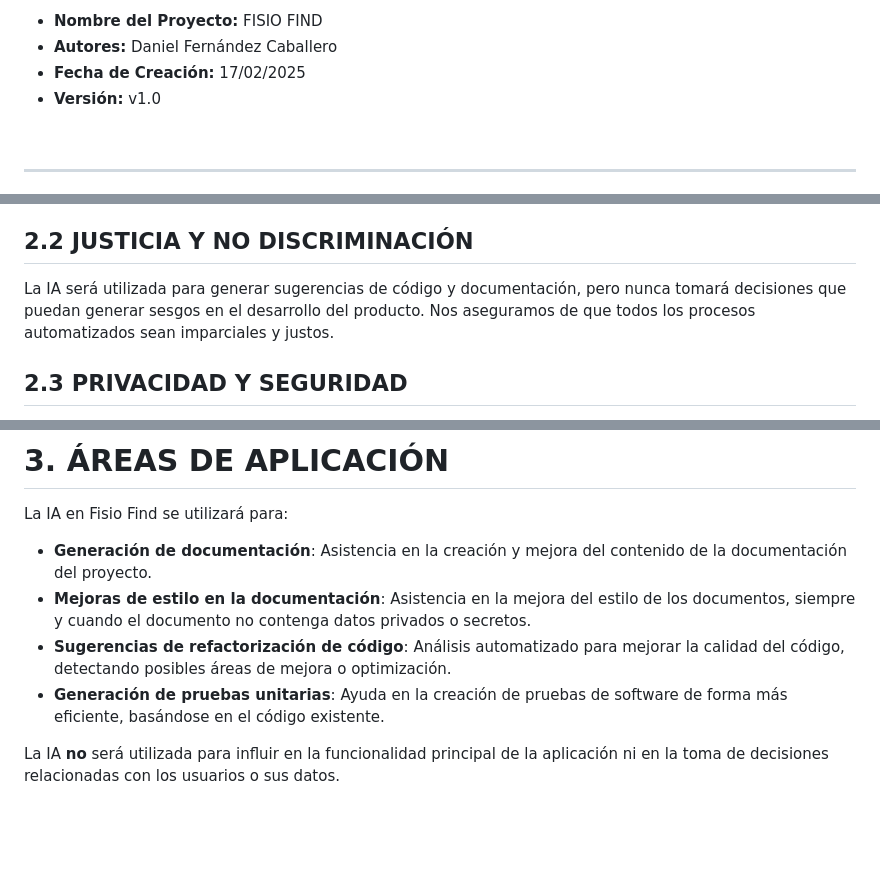
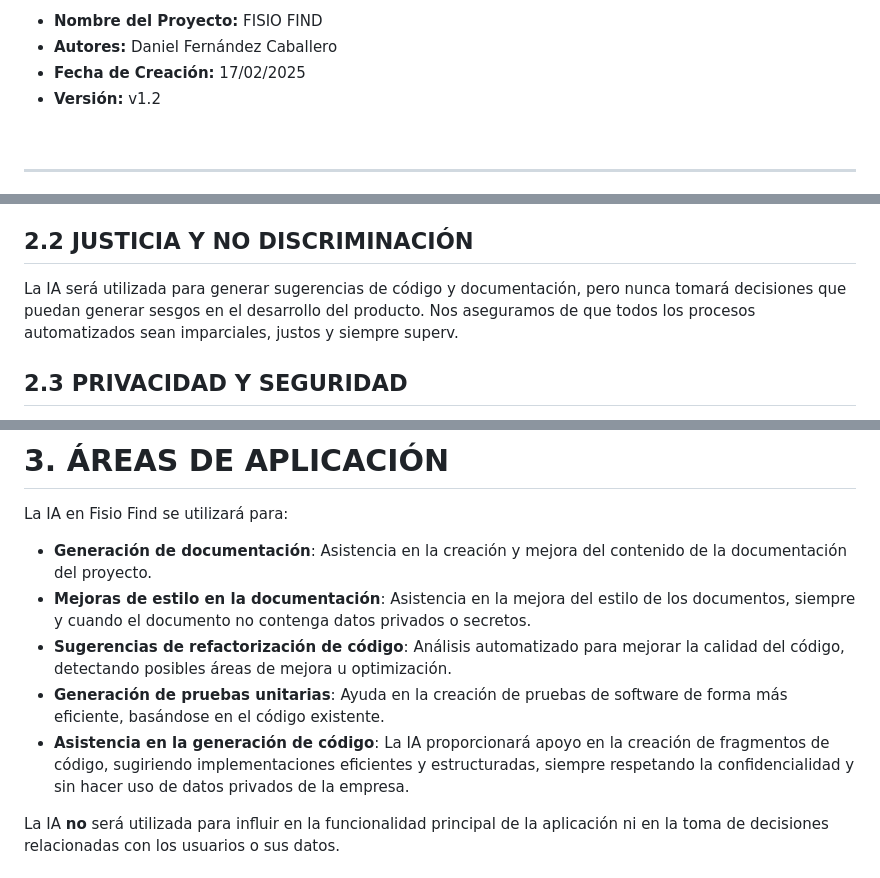
Before and after one commit to rgavira123/FISIOFIND_back, a Markdown page: docs/organization/ia_commitment.md, 3 parts joined by grey strips. Rendered like a GitHub page; blank space fills up the shorter version.

Commit message:
feat: Añadida nueva área de aplicación y nuevo apartado en Responsabilidad Legal
Co-authored-by: DanielAlors <DanielAlors@users.noreply.github.com>

```diff
--- a/docs/organization/ia_commitment.md
+++ b/docs/organization/ia_commitment.md
@@ -59,7 +59,7 @@ monofont: "Noto Sans Mono"
 - **Nombre del Proyecto:** FISIO FIND
 - **Autores:** Daniel Fernández Caballero
 - **Fecha de Creación:** 17/02/2025
-- **Versión:** v1.0
+- **Versión:** v1.2
 
 <br>
 
@@ -86,7 +87,7 @@ Nos comprometemos a hacer un uso transparente de la IA en el desarrollo del proy
 
 ## 2.2 JUSTICIA Y NO DISCRIMINACIÓN
 
-La IA será utilizada para generar sugerencias de código y documentación, pero nunca tomará decisiones que puedan generar sesgos en el desarrollo del producto. Nos aseguramos de que todos los procesos automatizados sean imparciales y justos.
+La IA será utilizada para generar sugerencias de código y documentación, pero nunca tomará decisiones que puedan generar sesgos en el desarrollo del producto. Nos aseguramos de que todos los procesos automatizados sean imparciales, justos y siempre superv.
 
 ## 2.3 PRIVACIDAD Y SEGURIDAD
 
@@ -106,8 +107,9 @@ La IA en Fisio Find se utilizará para:
 
 - **Generación de documentación**: Asistencia en la creación y mejora del contenido de la documentación del proyecto.
 - **Mejoras de estilo en la documentación**: Asistencia en la mejora del estilo de los documentos, siempre y cuando el documento no contenga datos privados o secretos.
-- **Sugerencias de refactorización de código**: Análisis automatizado para mejorar la calidad del código, detectando posibles áreas de mejora o optimización.
+- **Sugerencias de refactorización de código**: Análisis automatizado para mejorar la calidad del código, detectando posibles áreas de mejora u optimización.
 - **Generación de pruebas unitarias**: Ayuda en la creación de pruebas de software de forma más eficiente, basándose en el código existente.
+- **Asistencia en la generación de código**: La IA proporcionará apoyo en la creación de fragmentos de código, sugiriendo implementaciones eficientes y estructuradas, siempre respetando la confidencialidad y sin hacer uso de datos privados de la empresa.
 
 La IA **no** será utilizada para influir en la funcionalidad principal de la aplicación ni en la toma de decisiones relacionadas con los usuarios o sus datos.
 
```
Also changed, not shown: other parts of docs/organization/ia_commitment.md (+2 -0 lines).
